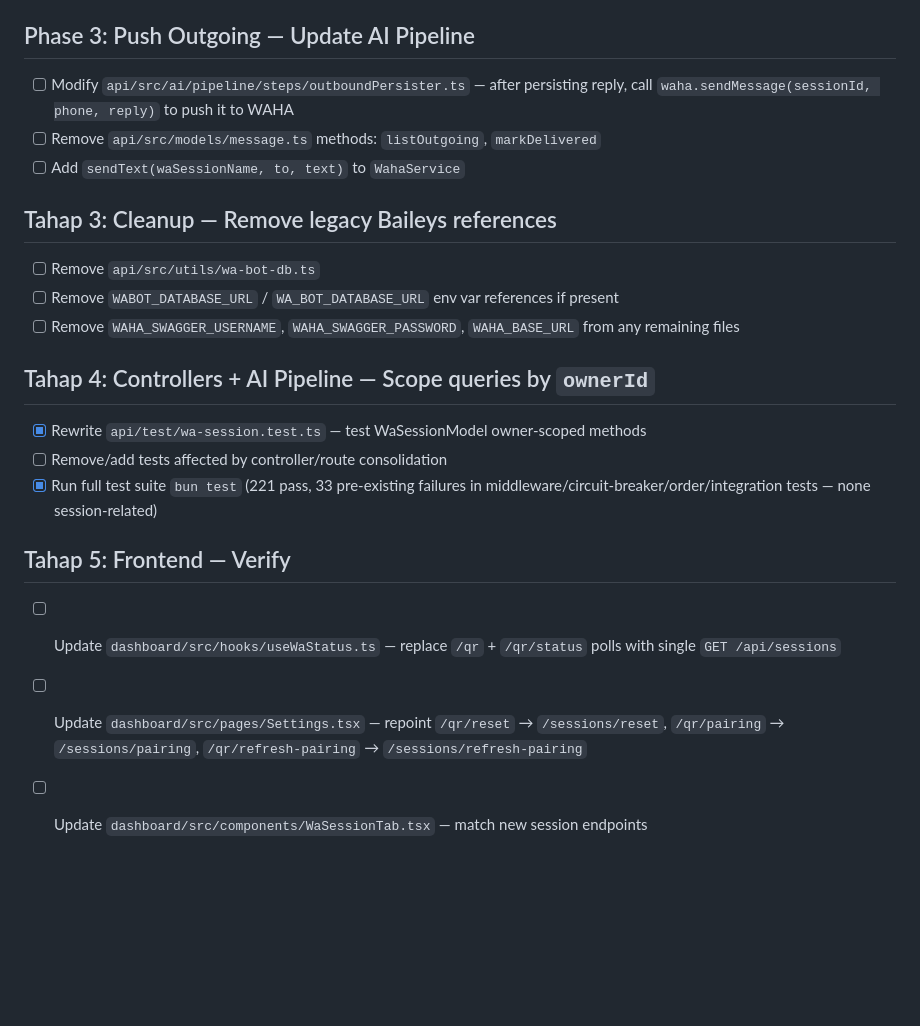
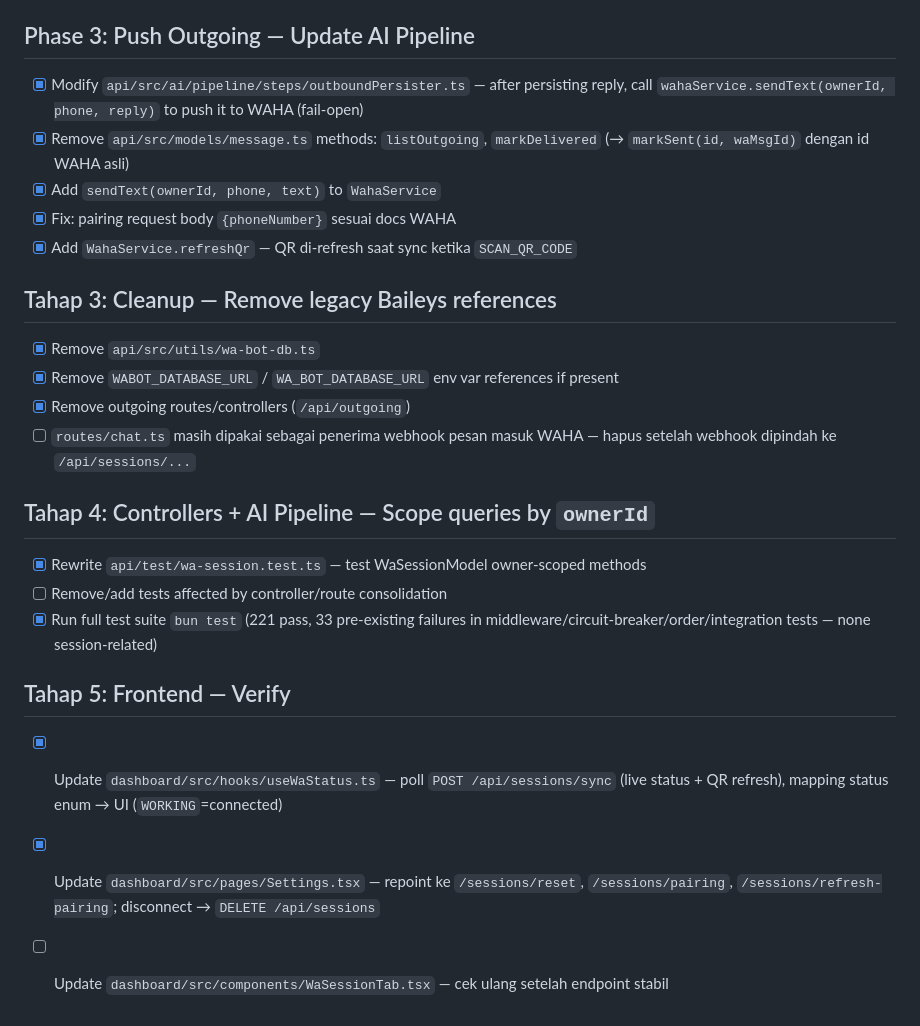
Before and after one commit to FarrelGhozy/WANI, a Markdown page: TODO.md, the part around the change. GitHub-like rendering; blank space fills up the shorter version.

Commit message:
docs: update TODO — tandai phase 3/4/5 epic WAHA selesai (port owner-scoped)

```diff
--- a/TODO.md
+++ b/TODO.md
@@ -51,15 +51,18 @@ Because Store↔Session is 1:1, there's no `:sessionId` param — the session is
 
 ## Phase 3: Push Outgoing — Update AI Pipeline
 
-- [ ] Modify `api/src/ai/pipeline/steps/outboundPersister.ts` — after persisting reply, call `waha.sendMessage(sessionId, phone, reply)` to push it to WAHA
-- [ ] Remove `api/src/models/message.ts` methods: `listOutgoing`, `markDelivered`
-- [ ] Add `sendText(waSessionName, to, text)` to `WahaService`
+- [x] Modify `api/src/ai/pipeline/steps/outboundPersister.ts` — after persisting reply, call `wahaService.sendText(ownerId, phone, reply)` to push it to WAHA (fail-open)
+- [x] Remove `api/src/models/message.ts` methods: `listOutgoing`, `markDelivered` (→ `markSent(id, waMsgId)` dengan id WAHA asli)
+- [x] Add `sendText(ownerId, phone, text)` to `WahaService`
+- [x] Fix: pairing request body `{phoneNumber}` sesuai docs WAHA
+- [x] Add `WahaService.refreshQr` — QR di-refresh saat sync ketika `SCAN_QR_CODE`
 
 ## Tahap 3: Cleanup — Remove legacy Baileys references
 
-- [ ] Remove `api/src/utils/wa-bot-db.ts`
-- [ ] Remove `WABOT_DATABASE_URL` / `WA_BOT_DATABASE_URL` env var references if present
-- [ ] Remove `WAHA_SWAGGER_USERNAME`, `WAHA_SWAGGER_PASSWORD`, `WAHA_BASE_URL` from any remaining files
+- [x] Remove `api/src/utils/wa-bot-db.ts`
+- [x] Remove `WABOT_DATABASE_URL` / `WA_BOT_DATABASE_URL` env var references if present
+- [x] Remove outgoing routes/controllers (`/api/outgoing`)
+- [ ] `routes/chat.ts` masih dipakai sebagai penerima webhook pesan masuk WAHA — hapus setelah webhook dipindah ke `/api/sessions/...`
 
 ## Tahap 4: Controllers + AI Pipeline — Scope queries by `ownerId`
 
@@ -69,6 +72,6 @@ Because Store↔Session is 1:1, there's no `:sessionId` param — the session is
 
 ## Tahap 5: Frontend — Verify
 
-- [ ] Update `dashboard/src/hooks/useWaStatus.ts` — replace `/qr` + `/qr/status` polls with single `GET /api/sessions`
-- [ ] Update `dashboard/src/pages/Settings.tsx` — repoint `/qr/reset` → `/sessions/reset`, `/qr/pairing` → `/sessions/pairing`, `/qr/refresh-pairing` → `/sessions/refresh-pairing`
-- [ ] Update `dashboard/src/components/WaSessionTab.tsx` — match new session endpoints
+- [x] Update `dashboard/src/hooks/useWaStatus.ts` — poll `POST /api/sessions/sync` (live status + QR refresh), mapping status enum → UI (`WORKING`=connected)
+- [x] Update `dashboard/src/pages/Settings.tsx` — repoint ke `/sessions/reset`, `/sessions/pairing`, `/sessions/refresh-pairing`; disconnect → `DELETE /api/sessions`
+- [ ] Update `dashboard/src/components/WaSessionTab.tsx` — cek ulang setelah endpoint stabil
```
